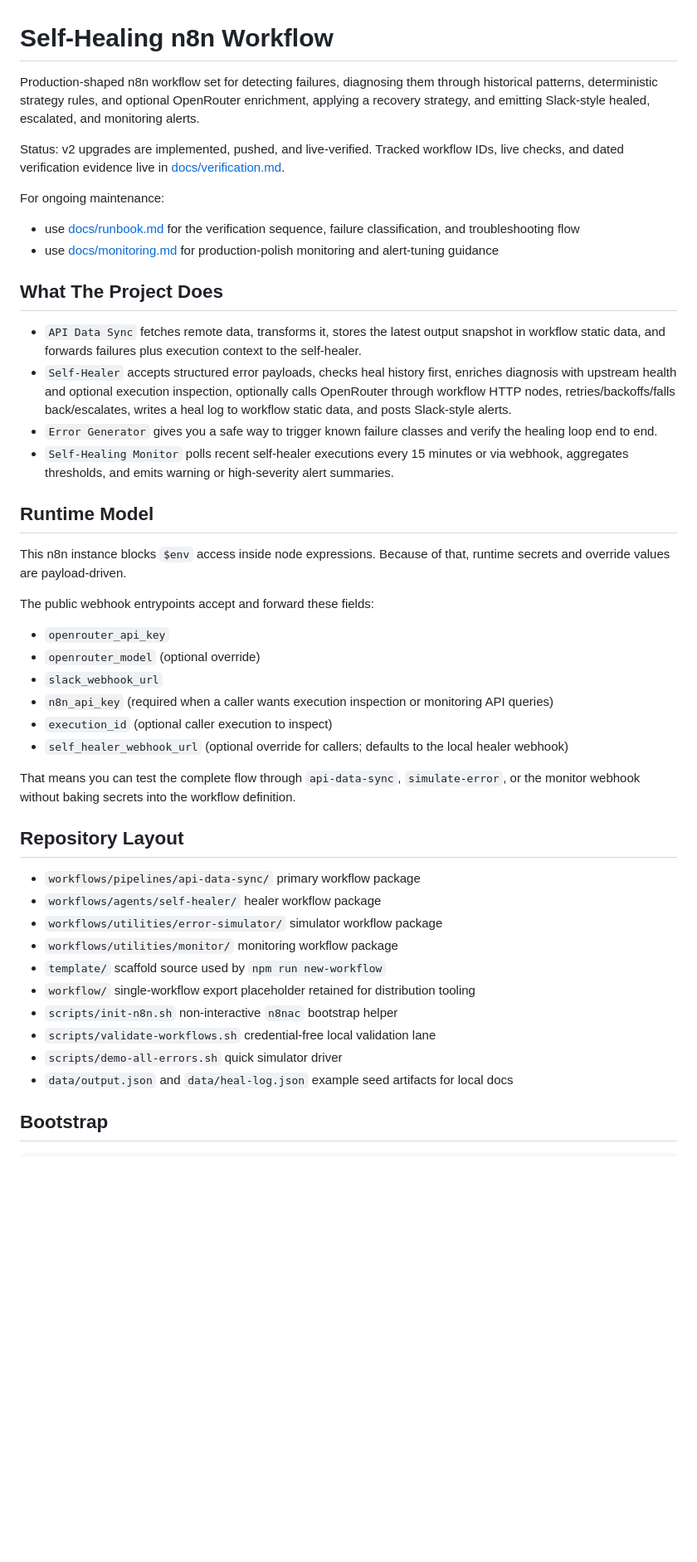
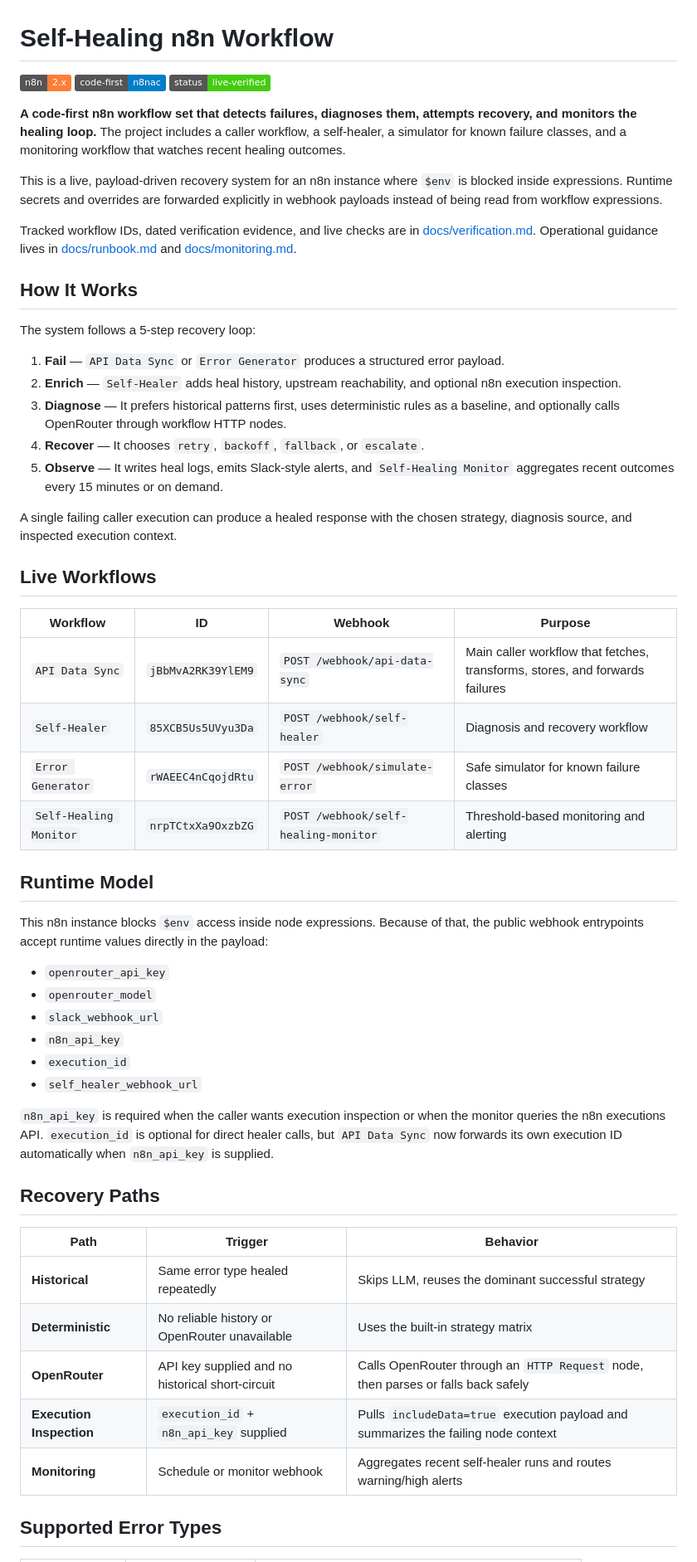
Before and after one commit to mj-deving/n8n-self-healing, a Markdown page: README.md, the part around one of its changes. Shown at 83% size. Drawn GitHub-style; badges without logos; blank space fills up the shorter version.

Commit message:
docs: adopt readme structure from reference repo

```diff
--- a/README.md
+++ b/README.md
@@ -1,48 +1,58 @@
 # Self-Healing n8n Workflow
 
-Production-shaped n8n workflow set for detecting failures, diagnosing them through historical patterns, deterministic strategy rules, and optional OpenRouter enrichment, applying a recovery strategy, and emitting Slack-style healed, escalated, and monitoring alerts.
+![n8n](https://img.shields.io/badge/n8n-2.x-orange.svg)
+![Code-First](https://img.shields.io/badge/code--first-n8nac-blue.svg)
+![Status](https://img.shields.io/badge/status-live--verified-brightgreen.svg)
 
-Status: v2 upgrades are implemented, pushed, and live-verified. Tracked workflow IDs, live checks, and dated verification evidence live in [docs/verification.md](docs/verification.md).
+**A code-first n8n workflow set that detects failures, diagnoses them, attempts recovery, and monitors the healing loop.** The project includes a caller workflow, a self-healer, a simulator for known failure classes, and a monitoring workflow that watches recent healing outcomes.
 
-For ongoing maintenance:
+This is a live, payload-driven recovery system for an n8n instance where `$env` is blocked inside expressions. Runtime secrets and overrides are forwarded explicitly in webhook payloads instead of being read from workflow expressions.
 
-- use [docs/runbook.md](docs/runbook.md) for the verification sequence, failure classification, and troubleshooting flow
-- use [docs/monitoring.md](docs/monitoring.md) for production-polish monitoring and alert-tuning guidance
+Tracked workflow IDs, dated verification evidence, and live checks are in [docs/verification.md](docs/verification.md). Operational guidance lives in [docs/runbook.md](docs/runbook.md) and [docs/monitoring.md](docs/monitoring.md).
 
-## What The Project Does
+## How It Works
 
-- `API Data Sync` fetches remote data, transforms it, stores the latest output snapshot in workflow static data, and forwards failures plus execution context to the self-healer.
-- `Self-Healer` accepts structured error payloads, checks heal history first, enriches diagnosis with upstream health and optional execution inspection, optionally calls OpenRouter through workflow HTTP nodes, retries/backoffs/falls back/escalates, writes a heal log to workflow static data, and posts Slack-style alerts.
-- `Error Generator` gives you a safe way to trigger known failure classes and verify the healing loop end to end.
-- `Self-Healing Monitor` polls recent self-healer executions every 15 minutes or via webhook, aggregates thresholds, and emits warning or high-severity alert summaries.
+The system follows a 5-step recovery loop:
+
+1. **Fail** — `API Data Sync` or `Error Generator` produces a structured error payload.
+2. **Enrich** — `Self-Healer` adds heal history, upstream reachability, and optional n8n execution inspection.
+3. **Diagnose** — It prefers historical patterns first, uses deterministic rules as a baseline, and optionally calls OpenRouter through workflow HTTP nodes.
+4. **Recover** — It chooses `retry`, `backoff`, `fallback`, or `escalate`.
+5. **Observe** — It writes heal logs, emits Slack-style alerts, and `Self-Healing Monitor` aggregates recent outcomes every 15 minutes or on demand.
+
+A single failing caller execution can produce a healed response with the chosen strategy, diagnosis source, and inspected execution context.
+
+## Live Workflows
+
+| Workflow | ID | Webhook | Purpose |
+|---|---|---|---|
+| `API Data Sync` | `jBbMvA2RK39YlEM9` | `POST /webhook/api-data-sync` | Main caller workflow that fetches, transforms, stores, and forwards failures |
+| `Self-Healer` | `85XCB5Us5UVyu3Da` | `POST /webhook/self-healer` | Diagnosis and recovery workflow |
+| `Error Generator` | `rWAEEC4nCqojdRtu` | `POST /webhook/simulate-error` | Safe simulator for known failure classes |
+| `Self-Healing Monitor` | `nrpTCtxXa9OxzbZG` | `POST /webhook/self-healing-monitor` | Threshold-based monitoring and alerting |
 
 ## Runtime Model
 
-This n8n instance blocks `$env` access inside node expressions. Because of that, runtime secrets and override values are payload-driven.
-
-The public webhook entrypoints accept and forward these fields:
+This n8n instance blocks `$env` access inside node expressions. Because of that, the public webhook entrypoints accept runtime values directly in the payload:
 
 - `openrouter_api_key`
-- `openrouter_model` (optional override)
+- `openrouter_model`
 - `slack_webhook_url`
-- `n8n_api_key` (required when a caller wants execution inspection or monitoring API queries)
-- `execution_id` (optional caller execution to inspect)
-- `self_healer_webhook_url` (optional override for callers; defaults to the local healer webhook)
+- `n8n_api_key`
+- `execution_id`
+- `self_healer_webhook_url`
 
-That means you can test the complete flow through `api-data-sync`, `simulate-error`, or the monitor webhook without baking secrets into the workflow definition.
+`n8n_api_key` is required when the caller wants execution inspection or when the monitor queries the n8n executions API. `execution_id` is optional for direct healer calls, but `API Data Sync` now forwards its own execution ID automatically when `n8n_api_key` is supplied.
 
-## Repository Layout
+## Recovery Paths
 
-- `workflows/pipelines/api-data-sync/` primary workflow package
-- `workflows/agents/self-healer/` healer workflow package
-- `workflows/utilities/error-simulator/` simulator workflow package
-- `workflows/utilities/monitor/` monitoring workflow package
-- `template/` scaffold source used by `npm run new-workflow`
-- `workflow/` single-workflow export placeholder retained for distribution tooling
-- `scripts/init-n8n.sh` non-interactive `n8nac` bootstrap helper
-- `scripts/validate-workflows.sh` credential-free local validation lane
-- `scripts/demo-all-errors.sh` quick simulator driver
-- `data/output.json` and `data/heal-log.json` example seed artifacts for local docs
+| Path | Trigger | Behavior |
+|---|---|---|
+| **Historical** | Same error type healed repeatedly | Skips LLM, reuses the dominant successful strategy |
+| **Deterministic** | No reliable history or OpenRouter unavailable | Uses the built-in strategy matrix |
+| **OpenRouter** | API key supplied and no historical short-circuit | Calls OpenRouter through an `HTTP Request` node, then parses or falls back safely |
+| **Execution Inspection** | `execution_id` + `n8n_api_key` supplied | Pulls `includeData=true` execution payload and summarizes the failing node context |
+| **Monitoring** | Schedule or monitor webhook | Aggregates recent self-healer runs and routes warning/high alerts |
 
-## Bootstrap
+## Supported Error Types
 
```
Also changed, not shown: other parts of README.md (+157 -84 lines).
